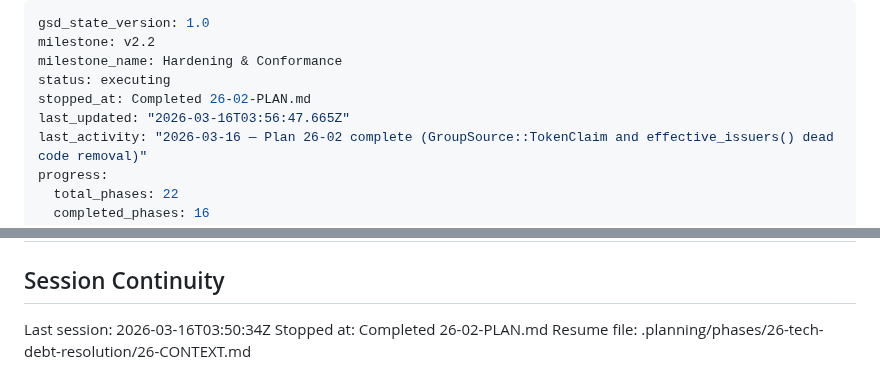
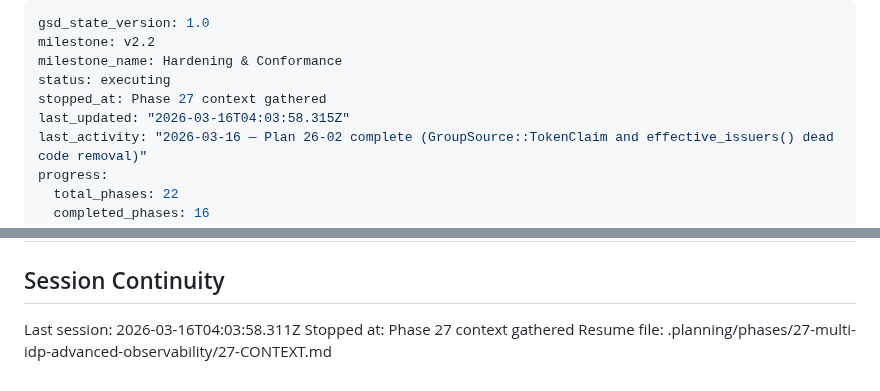
Before and after one commit to prodnull/unix-oidc, a Markdown page: .planning/STATE.md, 2 parts joined by grey strips. Drawn GitHub-style.

Commit message:
docs(state): record phase 27 context session

```diff
--- a/.planning/STATE.md
+++ b/.planning/STATE.md
@@ -3,8 +3,8 @@ gsd_state_version: 1.0
 milestone: v2.2
 milestone_name: Hardening & Conformance
 status: executing
-stopped_at: Completed 26-02-PLAN.md
-last_updated: "2026-03-16T03:56:47.665Z"
+stopped_at: Phase 27 context gathered
+last_updated: "2026-03-16T04:03:58.315Z"
 last_activity: "2026-03-16 — Plan 26-02 complete (GroupSource::TokenClaim and effective_issuers() dead code removal)"
 progress:
   total_phases: 22
@@ -76,6 +76,6 @@ Progress: [█░░░░░░░░░] 3% (v2.2, Phases 24-28)
 
 ## Session Continuity
 
-Last session: 2026-03-16T03:50:34Z
-Stopped at: Completed 26-02-PLAN.md
-Resume file: .planning/phases/26-tech-debt-resolution/26-CONTEXT.md
+Last session: 2026-03-16T04:03:58.311Z
+Stopped at: Phase 27 context gathered
+Resume file: .planning/phases/27-multi-idp-advanced-observability/27-CONTEXT.md
```
